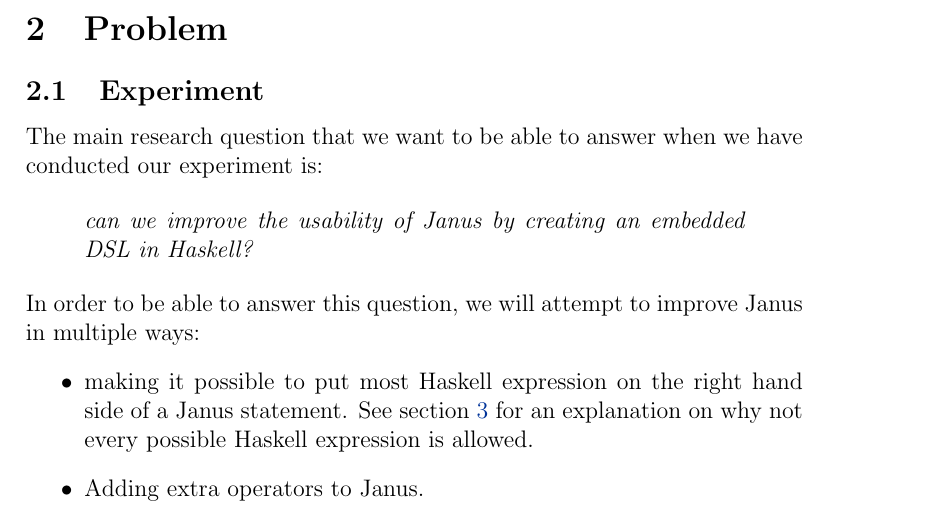
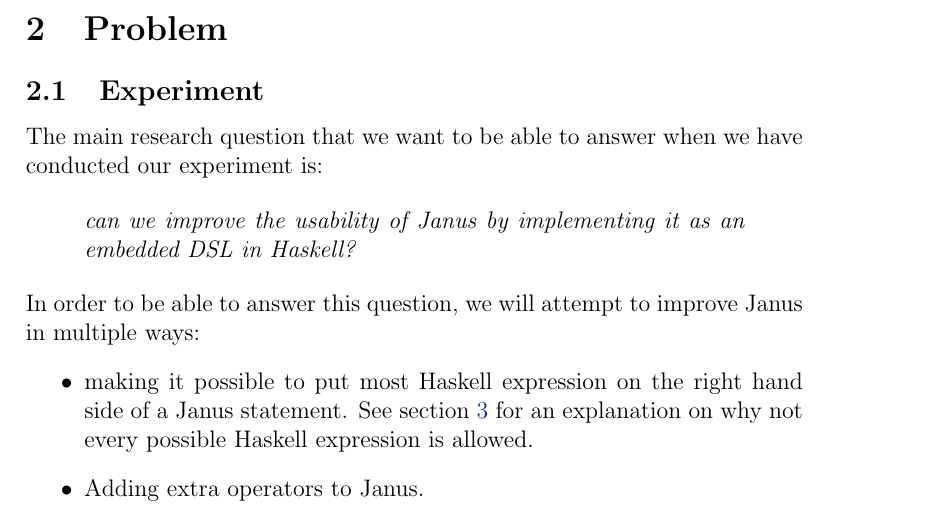
Before and after one commit to joristt/Hanus, a LaTeX document (proposal/proposal.tex): part of page 1 of 4, cut so that both start at the same text. Compiled offline with pdfLaTeX.

Commit message:
Slightly changed the research question.

```diff
--- a/proposal/proposal.tex
+++ b/proposal/proposal.tex
@@ -35,7 +35,7 @@
 	The main research question that we want to be able to answer when we have conducted our experiment is:
 
 	\begin{displayquote}
-	\textit{can we improve the usability of Janus by creating an embedded DSL in Haskell?}
+	\textit{can we improve the usability of Janus by implementing it as an embedded DSL in Haskell?}
 	\end{displayquote}
 
 	\noindent In order to be able to answer this question, we will attempt to improve Janus in multiple ways:
```
